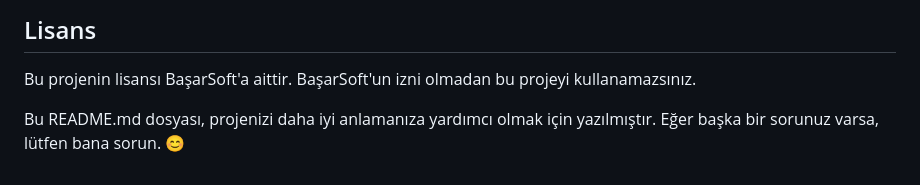
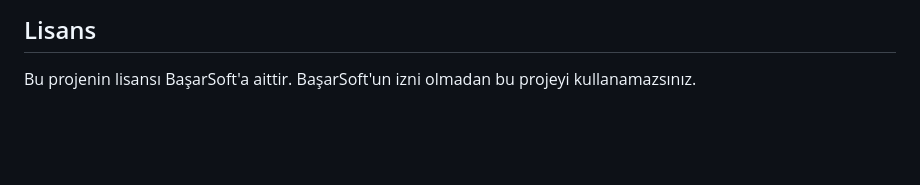
Before and after one commit to theomgdev/sample-ol, a Markdown page: README.md, the part around the change. Rendered like a GitHub page; blank space fills up the shorter version.

Commit message:
README typo

```diff
--- a/README.md
+++ b/README.md
@@ -38,5 +38,3 @@ API'nin kullanımına dair bir Postman koleksiyonunu da [burada](https://github.
 ## Lisans
 
 Bu projenin lisansı BaşarSoft'a aittir. BaşarSoft'un izni olmadan bu projeyi kullanamazsınız.
-
-Bu README.md dosyası, projenizi daha iyi anlamanıza yardımcı olmak için yazılmıştır. Eğer başka bir sorunuz varsa, lütfen bana sorun. 😊
```
